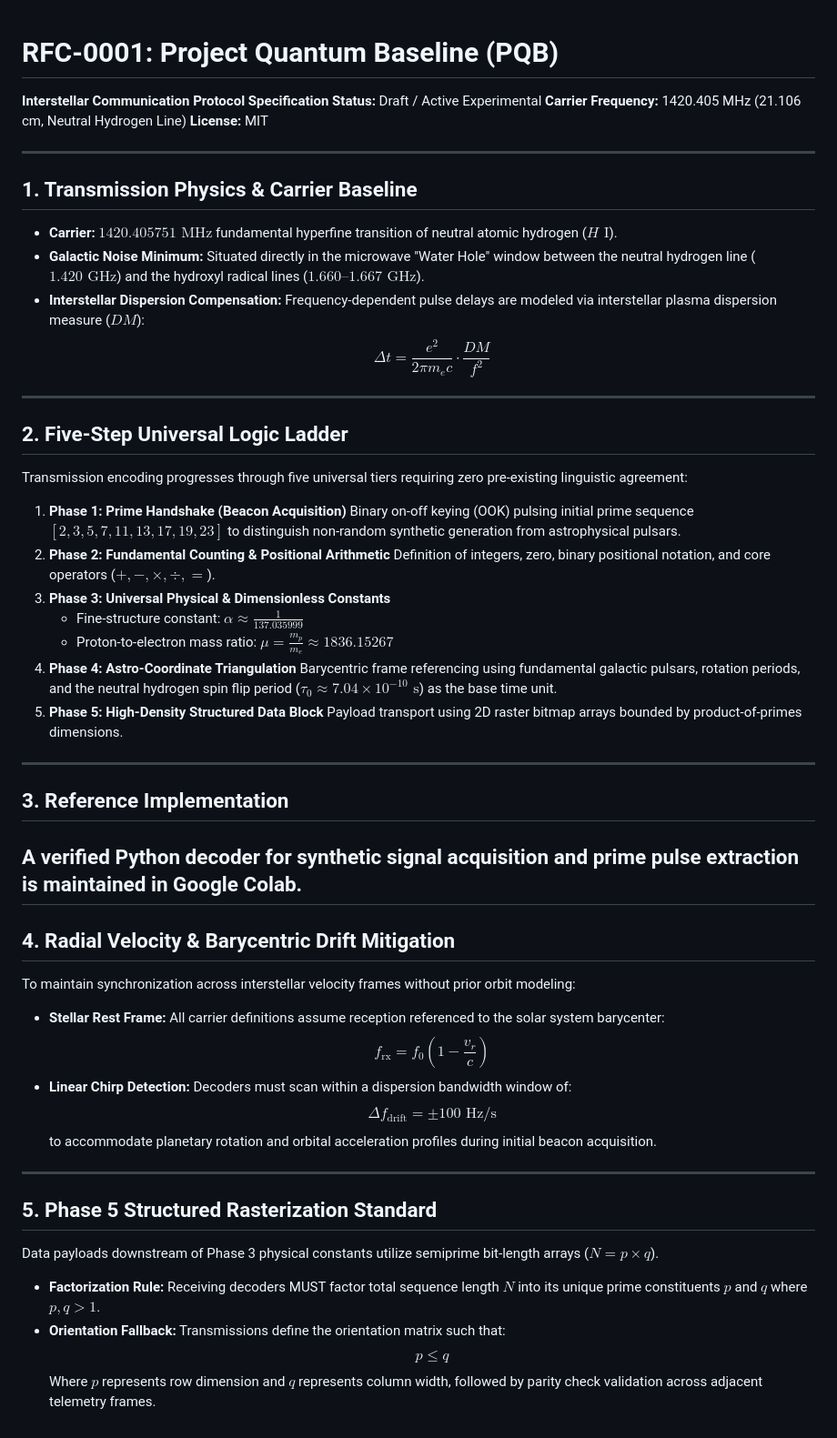
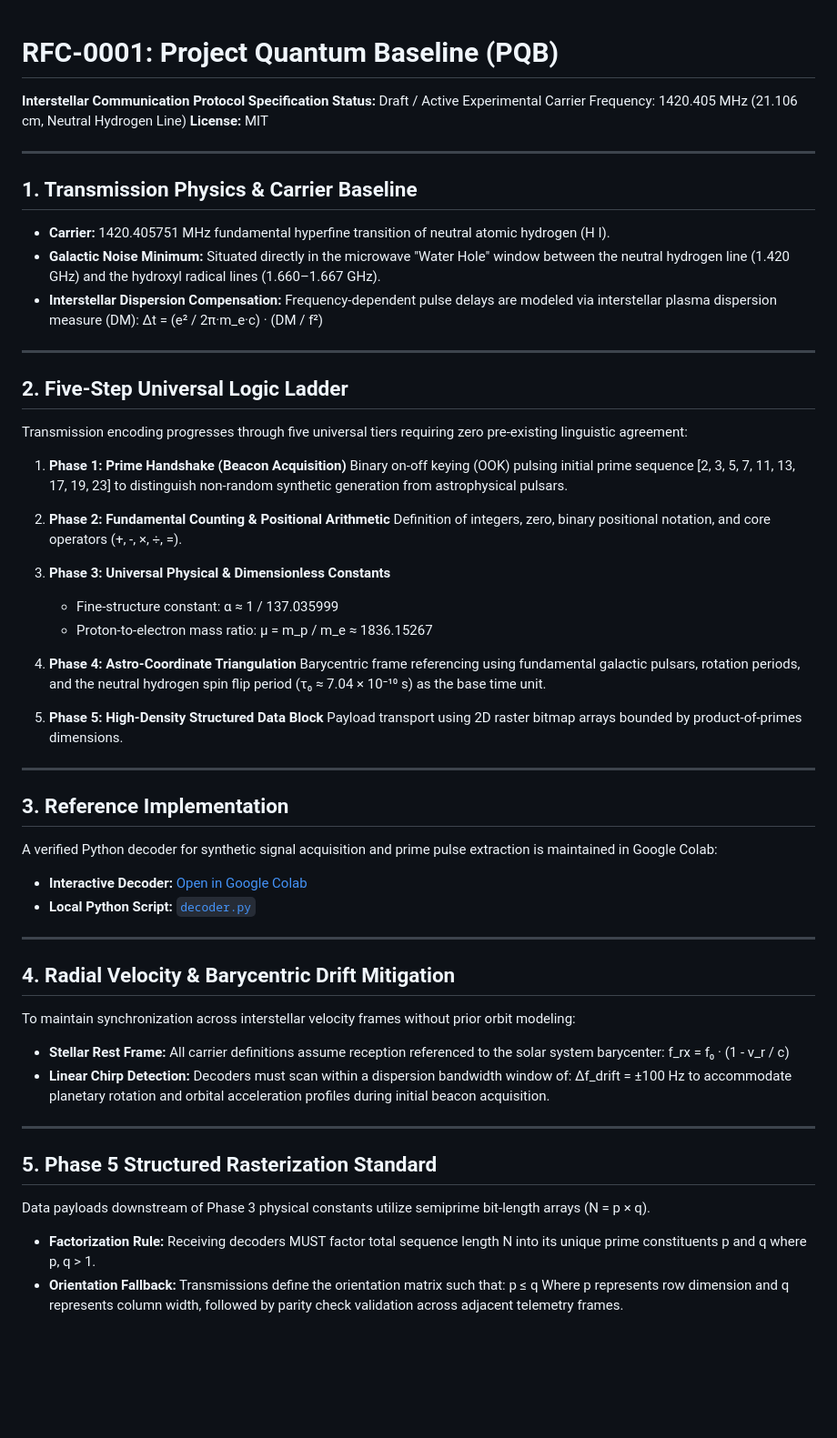
Before and after one commit to Spaceman1983/Project-Quantum-Baseline, a Markdown page: RFC-001.md, the part around the change. Shown at 91% size. GitHub-like rendering; blank space fills up the shorter version.

Commit message:
Refactor RFC-001 for clarity and formatting

```diff
--- a/RFC-001.md
+++ b/RFC-001.md
@@ -1,54 +1,68 @@
 # RFC-0001: Project Quantum Baseline (PQB)
+
 **Interstellar Communication Protocol Specification**
-**Status:** Draft / Active Experimental
-**Carrier Frequency:** 1420.405 MHz (21.106 cm, Neutral Hydrogen Line)
+**Status:** Draft / Active Experimental Carrier Frequency: 1420.405 MHz (21.106 cm, Neutral Hydrogen Line)
 **License:** MIT
 
 ---
 
 ## 1. Transmission Physics & Carrier Baseline
-* **Carrier:** $1420.405751 \text{ MHz}$ fundamental hyperfine transition of neutral atomic hydrogen ($H\text{ I}$).
-* **Galactic Noise Minimum:** Situated directly in the microwave "Water Hole" window between the neutral hydrogen line ($1.420 \text{ GHz}$) and the hydroxyl radical lines ($1.660\text{--}1.667 \text{ GHz}$).
-* **Interstellar Dispersion Compensation:** Frequency-dependent pulse delays are modeled via interstellar plasma dispersion measure ($DM$):
-  $$\Delta t = \frac{e^2}{2\pi m_e c} \cdot \frac{DM}{f^2}$$
+
+* **Carrier:** 1420.405751 MHz fundamental hyperfine transition of neutral atomic hydrogen (H I).
+* **Galactic Noise Minimum:** Situated directly in the microwave "Water Hole" window between the neutral hydrogen line (1.420 GHz) and the hydroxyl radical lines (1.660–1.667 GHz).
+* **Interstellar Dispersion Compensation:** Frequency-dependent pulse delays are modeled via interstellar plasma dispersion measure (DM):
+  Δt = (e² / 2π·m_e·c) · (DM / f²)
 
 ---
 
 ## 2. Five-Step Universal Logic Ladder
+
 Transmission encoding progresses through five universal tiers requiring zero pre-existing linguistic agreement:
 
 1. **Phase 1: Prime Handshake (Beacon Acquisition)**
-   Binary on-off keying (OOK) pulsing initial prime sequence $[2, 3, 5, 7, 11, 13, 17, 19, 23]$ to distinguish non-random synthetic generation from astrophysical pulsars.
+   Binary on-off keying (OOK) pulsing initial prime sequence [2, 3, 5, 7, 11, 13, 17, 19, 23] to distinguish non-random synthetic generation from astrophysical pulsars.
+
 2. **Phase 2: Fundamental Counting & Positional Arithmetic**
-   Definition of integers, zero, binary positional notation, and core operators ($+, -, \times, \div, =$).
+   Definition of integers, zero, binary positional notation, and core operators (+, -, ×, ÷, =).
+
 3. **Phase 3: Universal Physical & Dimensionless Constants**
-   - Fine-structure constant: $\alpha \approx \frac{1}{137.035999}$
-   - Proton-to-electron mass ratio: $\mu = \frac{m_p}{m_e} \approx 1836.15267$
+   * Fine-structure constant: α ≈ 1 / 137.035999
+   * Proton-to-electron mass ratio: μ = m_p / m_e ≈ 1836.15267
+
 4. **Phase 4: Astro-Coordinate Triangulation**
-   Barycentric frame referencing using fundamental galactic pulsars, rotation periods, and the neutral hydrogen spin flip period ($\tau_0 \approx 7.04 \times 10^{-10}\text{ s}$) as the base time unit.
+   Barycentric frame referencing using fundamental galactic pulsars, rotation periods, and the neutral hydrogen spin flip period (τ₀ ≈ 7.04 × 10⁻¹⁰ s) as the base time unit.
+
 5. **Phase 5: High-Density Structured Data Block**
    Payload transport using 2D raster bitmap arrays bounded by product-of-primes dimensions.
 
 ---
 
 ## 3. Reference Implementation
-A verified Python decoder for synthetic signal acquisition and prime pulse extraction is maintained in Google Colab.
+
+A verified Python decoder for synthetic signal acquisition and prime pulse extraction is maintained in Google Colab:
+
+* **Interactive Decoder:** [Open in Google Colab](https://colab.research.google.com/github/spaceman1983/project-quantum-baseline/blob/main/decoder.py)
+* **Local Python Script:** [`decoder.py`](./decoder.py)
+
 ---
 
 ## 4. Radial Velocity & Barycentric Drift Mitigation
+
 To maintain synchronization across interstellar velocity frames without prior orbit modeling:
 
 * **Stellar Rest Frame:** All carrier definitions assume reception referenced to the solar system barycenter:
-  $$f_{\text{rx}} = f_0 \left(1 - \frac{v_r}{c}\right)$$
+  f_rx = f₀ · (1 - v_r / c)
 * **Linear Chirp Detection:** Decoders must scan within a dispersion bandwidth window of:
-  $$\Delta f_{\text{drift}} = \pm 100 \text{ Hz/s}$$
+  Δf_drift = ±100 Hz
   to accommodate planetary rotation and orbital acceleration profiles during initial beacon acquisition.
+
 ---
 
 ## 5. Phase 5 Structured Rasterization Standard
-Data payloads downstream of Phase 3 physical constants utilize semiprime bit-length arrays ($N = p \times q$).
 
-* **Factorization Rule:** Receiving decoders MUST factor total sequence length $N$ into its unique prime constituents $p$ and $q$ where $p, q > 1$.
+Data payloads downstream of Phase 3 physical constants utilize semiprime bit-length arrays (N = p × q).
+
+* **Factorization Rule:** Receiving decoders MUST factor total sequence length N into its unique prime constituents p and q where p, q > 1.
 * **Orientation Fallback:** Transmissions define the orientation matrix such that:
-  $$p \le q$$
-  Where $p$ represents row dimension and $q$ represents column width, followed by parity check validation across adjacent telemetry frames.
+  p ≤ q
+  Where p represents row dimension and q represents column width, followed by parity check validation across adjacent telemetry frames.
```
